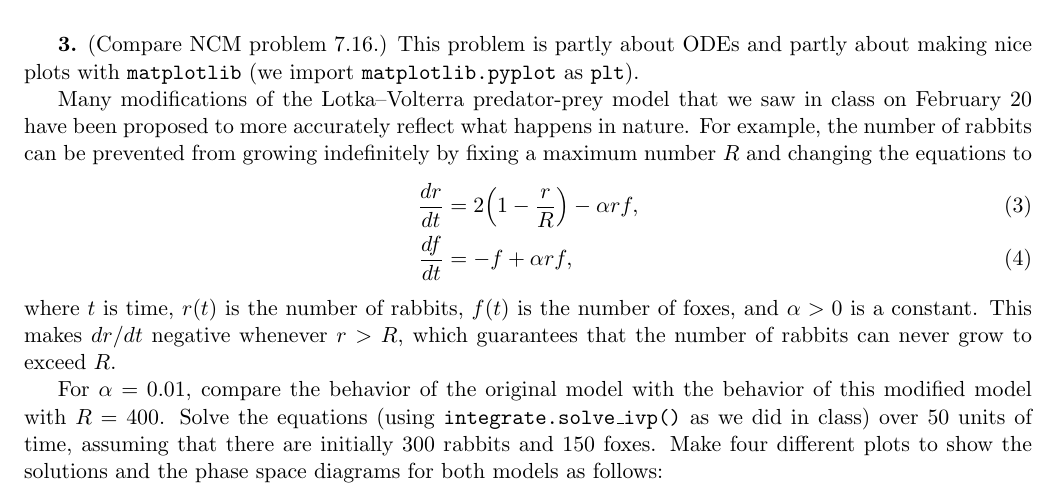
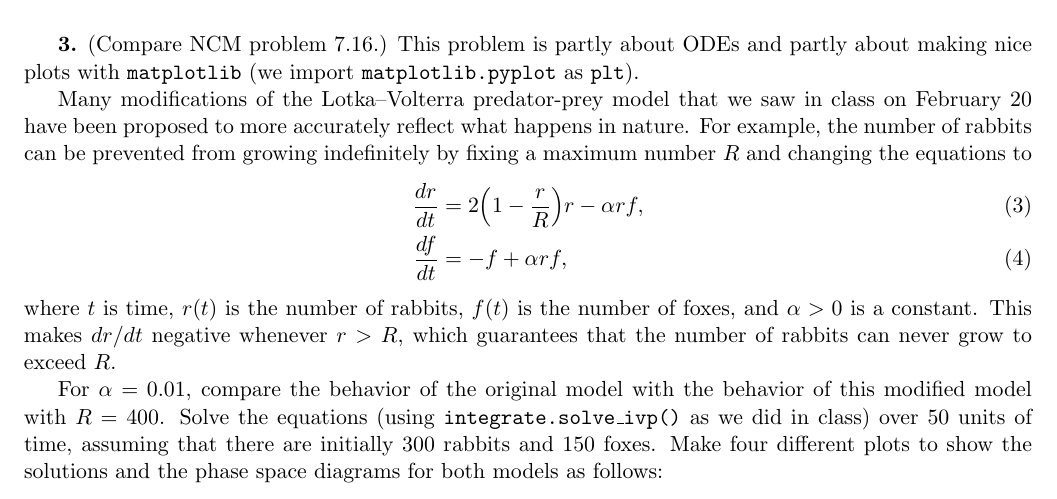
Before and after one commit to ucsb-cs111/w20, a LaTeX document (_hwk/h07/h07.tex): part of page 2 of 3, cut so that both start at the same text. Compiled offline with pdfLaTeX.

Commit message:
h07 typo fixed

```diff
--- a/_hwk/h07/h07.tex
+++ b/_hwk/h07/h07.tex
@@ -95,7 +95,7 @@ more accurately reflect what happens in nature.
 For example, the number of rabbits can be prevented from growing
 indefinitely by fixing a maximum number $R$ and changing the equations to
 \begin{align}
-\frac{dr}{dt} &= 2\Big(1-\frac{r}{R}\Big) - \alpha rf, \\
+\frac{dr}{dt} &= 2\Big(1-\frac{r}{R}\Big)r - \alpha rf, \\
 \frac{df}{dt} &= -f + \alpha rf,
 \end{align}
 where $t$ is time, $r(t)$ is the number of rabbits,
```
Also changed, not shown: _hwk/h07/h07.pdf.
